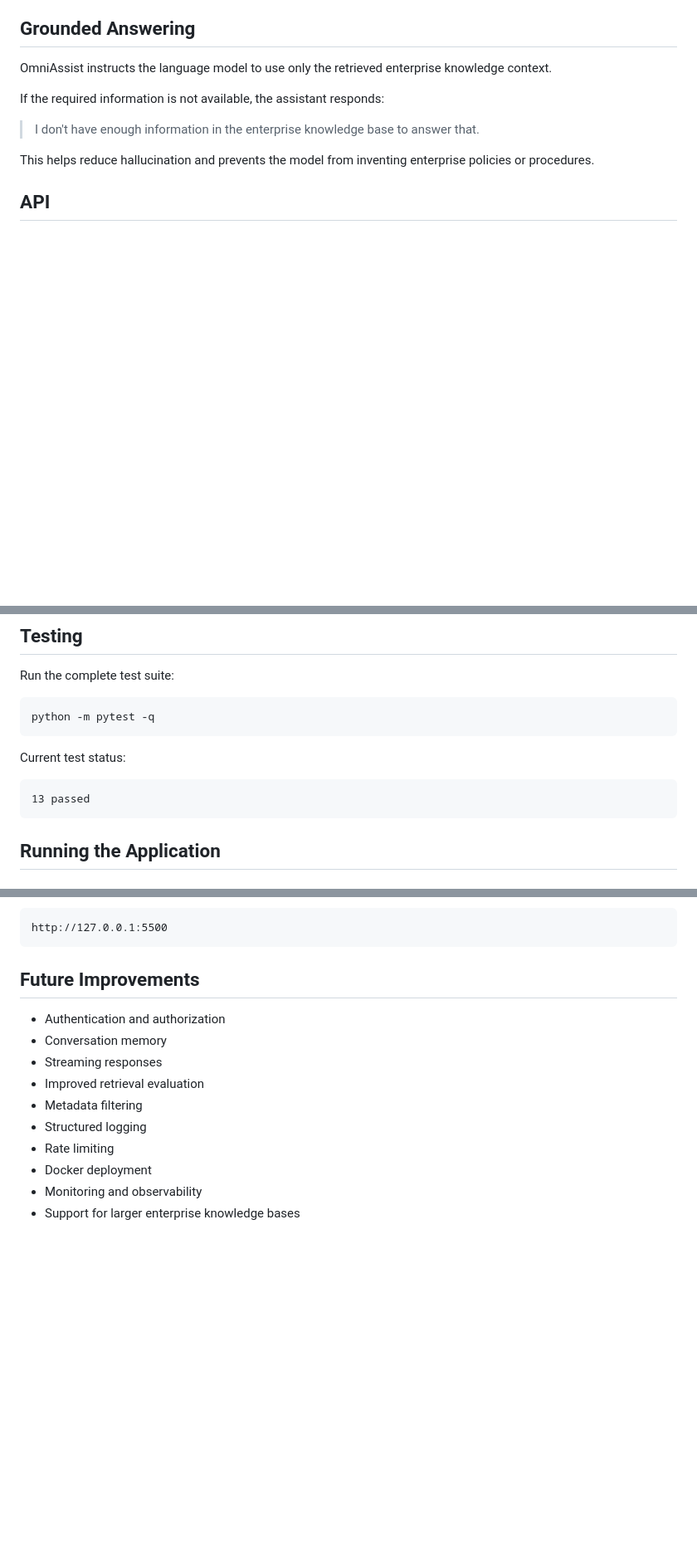
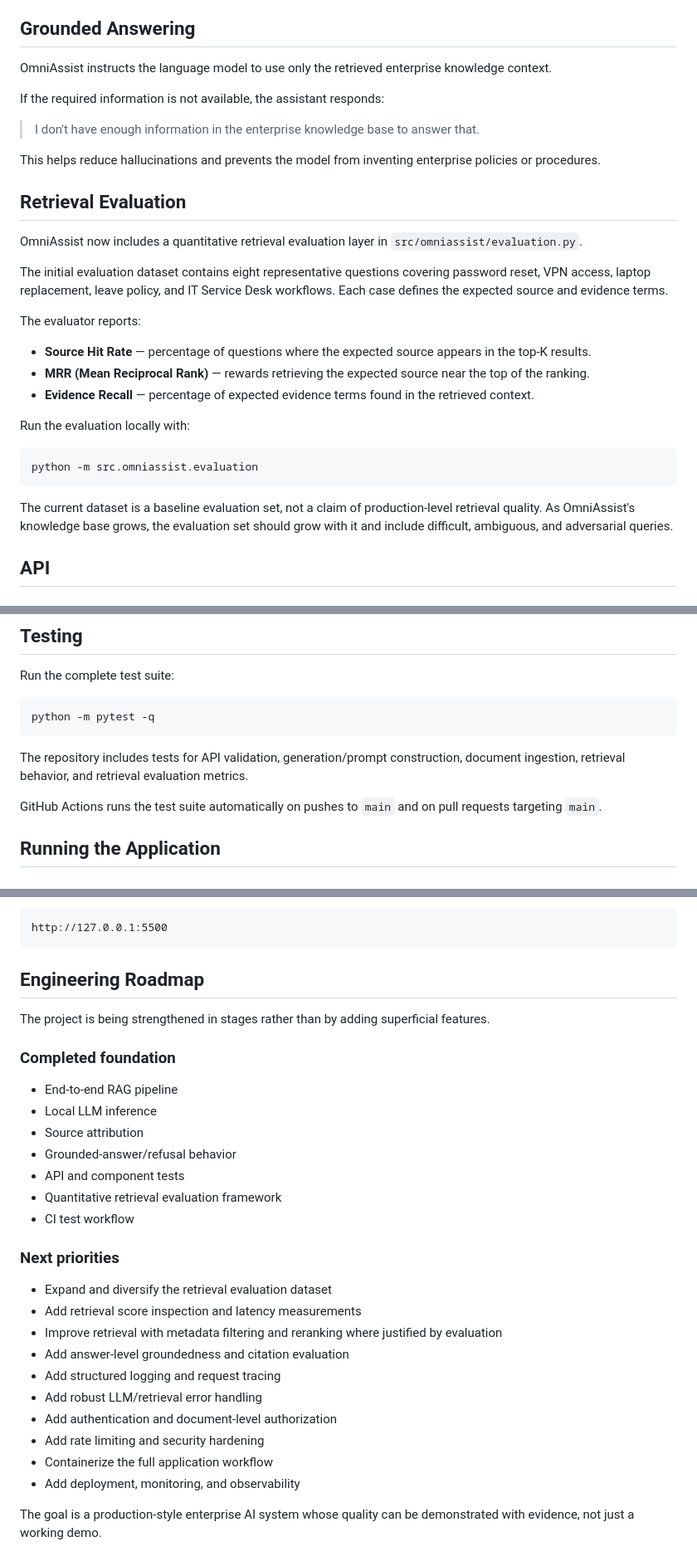
Before and after one commit to Tejeshwini89/OmniAssist, a Markdown page: README.md, 3 parts joined by grey strips. Shown at 83% size. GitHub-like rendering; blank space fills up the shorter version.

Commit message:
Document quantitative RAG evaluation and engineering roadmap

````diff
--- a/README.md
+++ b/README.md
@@ -102,7 +114,27 @@ If the required information is not available, the assistant responds:
 
 > I don't have enough information in the enterprise knowledge base to answer that.
 
-This helps reduce hallucination and prevents the model from inventing enterprise policies or procedures.
+This helps reduce hallucinations and prevents the model from inventing enterprise policies or procedures.
+
+## Retrieval Evaluation
+
+OmniAssist now includes a quantitative retrieval evaluation layer in `src/omniassist/evaluation.py`.
+
+The initial evaluation dataset contains eight representative questions covering password reset, VPN access, laptop replacement, leave policy, and IT Service Desk workflows. Each case defines the expected source and evidence terms.
+
+The evaluator reports:
+
+- **Source Hit Rate** — percentage of questions where the expected source appears in the top-K results.
+- **MRR (Mean Reciprocal Rank)** — rewards retrieving the expected source near the top of the ranking.
+- **Evidence Recall** — percentage of expected evidence terms found in the retrieved context.
+
+Run the evaluation locally with:
+
+```powershell
+python -m src.omniassist.evaluation
+```
+
+The current dataset is a baseline evaluation set, not a claim of production-level retrieval quality. As OmniAssist's knowledge base grows, the evaluation set should grow with it and include difficult, ambiguous, and adversarial queries.
 
 ## API
 
@@ -134,11 +166,9 @@ Run the complete test suite:
 python -m pytest -q
 ```
 
-Current test status:
+The repository includes tests for API validation, generation/prompt construction, document ingestion, retrieval behavior, and retrieval evaluation metrics.
 
-```text
-13 passed
-```
+GitHub Actions runs the test suite automatically on pushes to `main` and on pull requests targeting `main`.
 
 ## Running the Application
 
@@ -178,15 +208,31 @@ Frontend:
 http://127.0.0.1:5500
 ```
 
-## Future Improvements
+## Engineering Roadmap
 
-- Authentication and authorization
-- Conversation memory
-- Streaming responses
-- Improved retrieval evaluation
-- Metadata filtering
-- Structured logging
-- Rate limiting
-- Docker deployment
-- Monitoring and observability
-- Support for larger enterprise knowledge bases
+The project is being strengthened in stages rather than by adding superficial features.
+
+### Completed foundation
+
+- End-to-end RAG pipeline
+- Local LLM inference
+- Source attribution
+- Grounded-answer/refusal behavior
+- API and component tests
+- Quantitative retrieval evaluation framework
+- CI test workflow
+
+### Next priorities
+
+- Expand and diversify the retrieval evaluation dataset
+- Add retrieval score inspection and latency measurements
+- Improve retrieval with metadata filtering and reranking where justified by evaluation
+- Add answer-level groundedness and citation evaluation
+- Add structured logging and request tracing
+- Add robust LLM/retrieval error handling
+- Add authentication and document-level authorization
+- Add rate limiting and security hardening
+- Containerize the full application workflow
+- Add deployment, monitoring, and observability
+
+The goal is a production-style enterprise AI system whose quality can be demonstrated with evidence, not just a working demo.
````
Also changed, not shown: other parts of README.md (+12 -0 lines).
